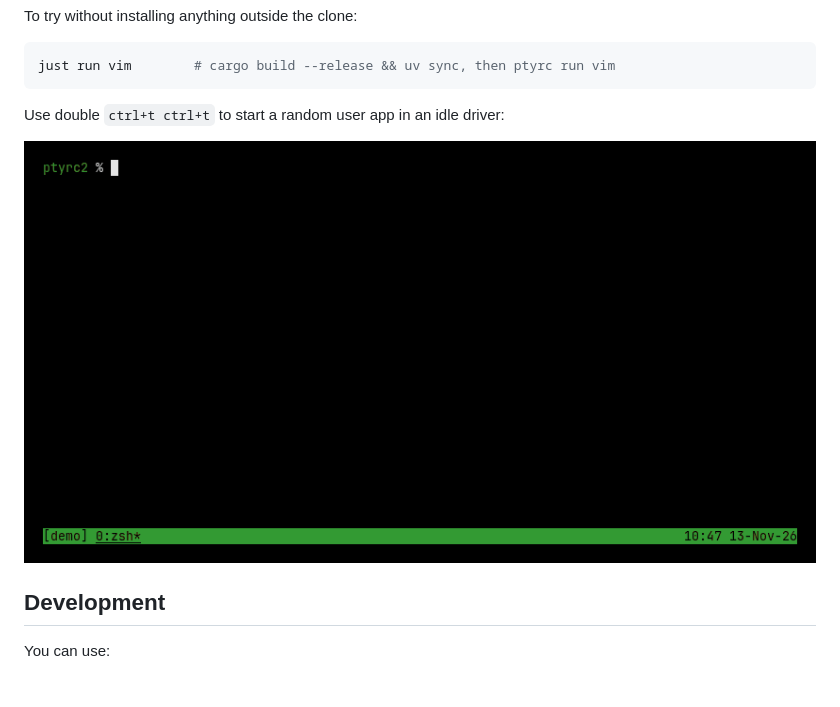
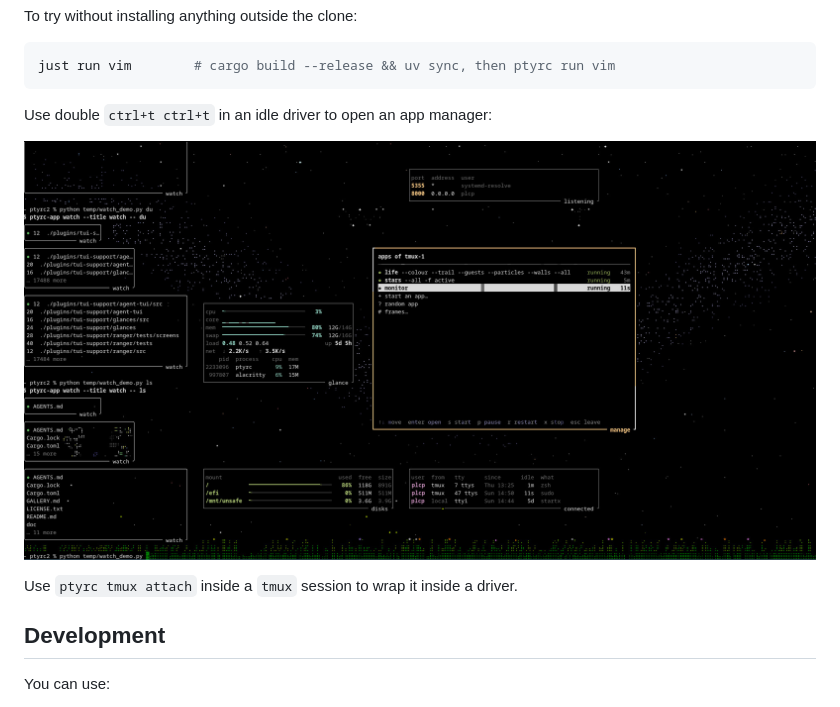
Before and after one commit to pcplpc/ptyrc2, a Markdown page: README.md, the part around the change. GitHub-like rendering; pictures changed too: doc/ctrl-t.gif (deleted), doc/screenshot-monitor.jpg (added).

Commit message:
Add screenshot

````diff
--- a/README.md
+++ b/README.md
@@ -74,10 +74,11 @@ To try without installing anything outside the clone:
 just run vim        # cargo build --release && uv sync, then ptyrc run vim
 ```
 
-Use double `ctrl+t ctrl+t` to start a random user app in an idle driver:
+Use double `ctrl+t ctrl+t` in an idle driver to open an app manager:
 
-![ctrl-t](doc/ctrl-t.gif)
+![screenshot-monitor](doc/screenshot-monitor.jpg)
 
+Use `ptyrc tmux attach` inside a `tmux` session to wrap it inside a driver.
 
 ## Development
 
````
